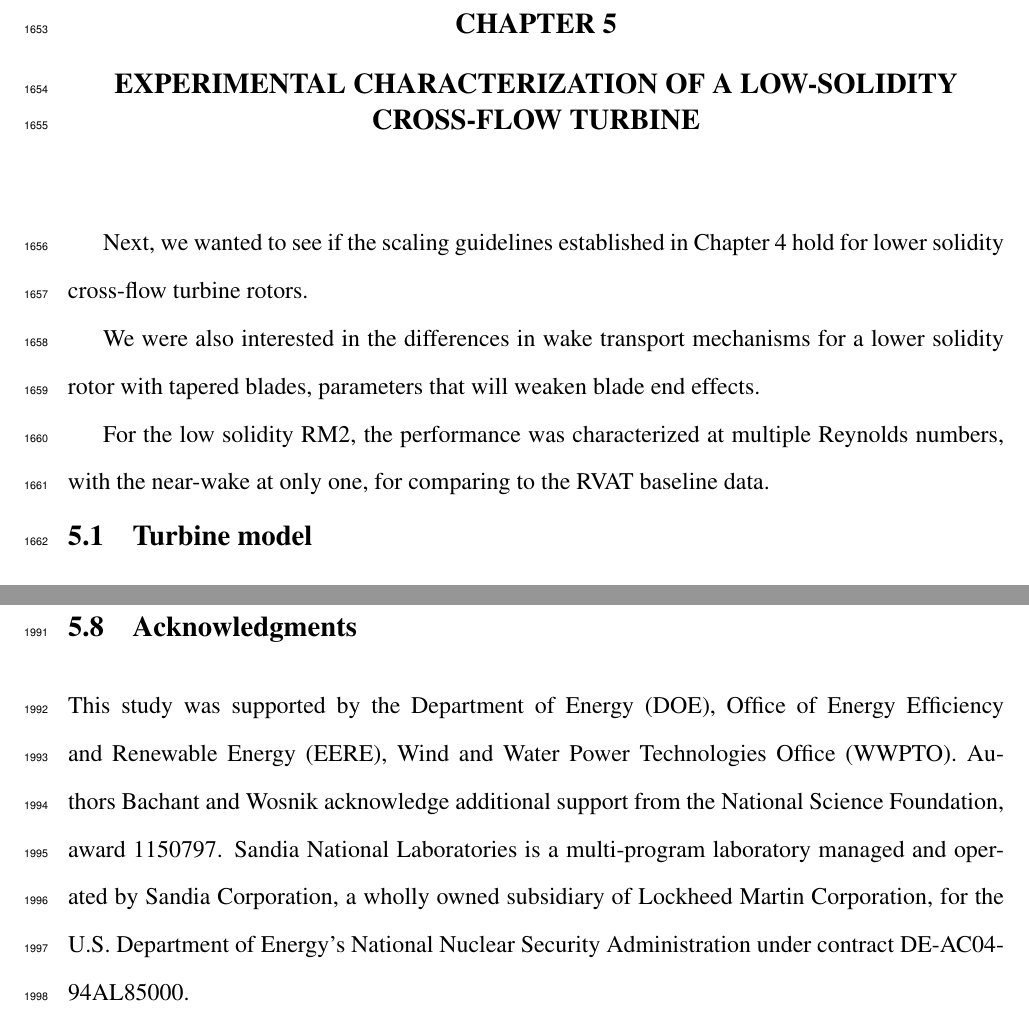
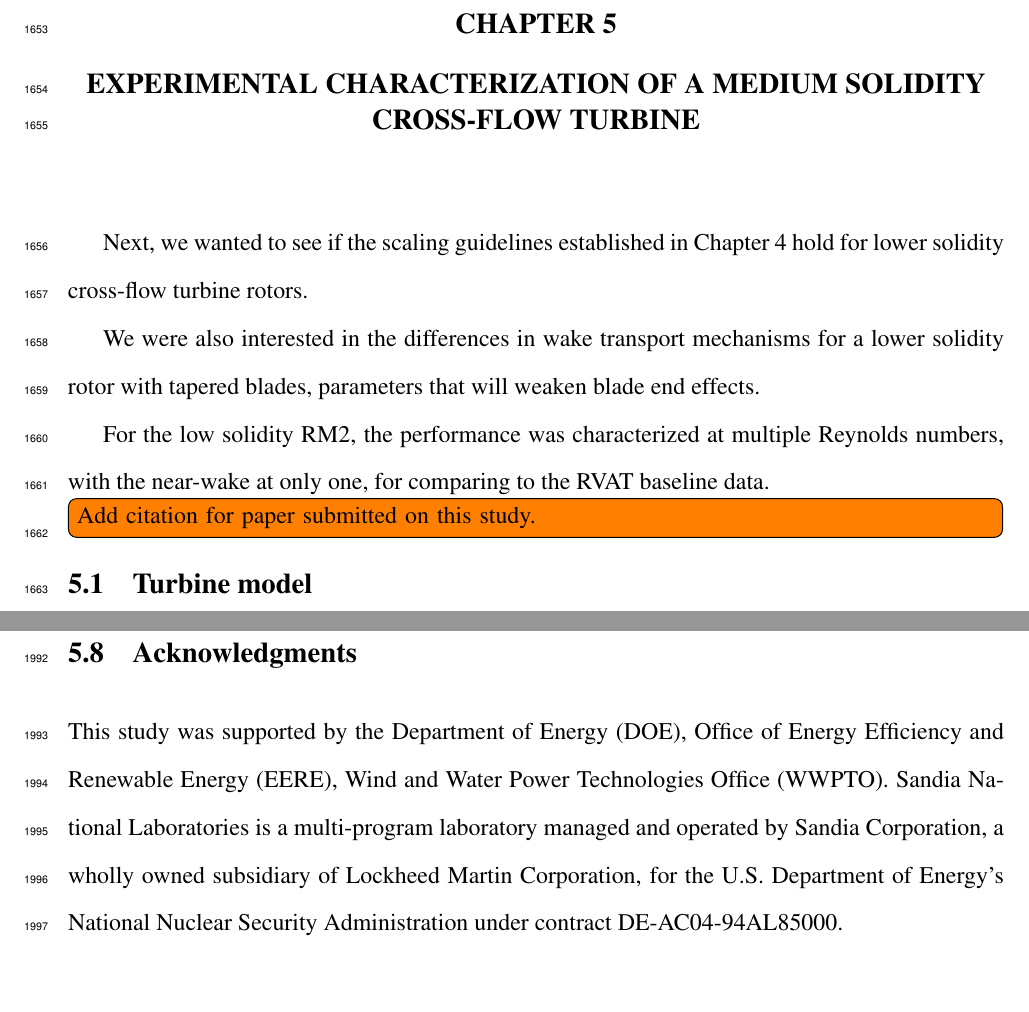
Before and after one commit to petebachant/PhD-thesis, a LaTeX thesis (thesis.tex, which reads chapters/RM2.tex): two parts of pages 83 and 100 of 160, joined at a grey line, cut so that both start at the same text. Compiled offline with pdfLaTeX.

Commit message:
Adjust RM2 title

```diff
--- a/chapters/RM2.tex
+++ b/chapters/RM2.tex
@@ -1,4 +1,4 @@
-\chapter{Experimental characterization of a low-solidity cross-flow turbine}
+\chapter{Experimental characterization of a medium solidity cross-flow turbine}
 \label{chap:RM2}
 
 Next, we wanted to see if the scaling guidelines established in
@@ -12,6 +12,7 @@ For the low solidity RM2, the performance was characterized at multiple Reynolds
 numbers, with the near-wake at only one, for comparing to the RVAT baseline
 data.
 
+\todo[inline]{Add citation for paper submitted on this study.}
 
 \section{Turbine model}
 
@@ -793,11 +798,9 @@ citable archive \cite{Bachant2016-RM2-data}.
 
 This study was supported by the Department of Energy (DOE), Office of Energy
 Efficiency and Renewable Energy (EERE), Wind and Water Power Technologies Office
-(WWPTO). Authors Bachant and Wosnik acknowledge additional support from the
-National Science Foundation, award 1150797. Sandia National Laboratories is a
-multi-program laboratory managed and operated by Sandia Corporation, a wholly
-owned subsidiary of Lockheed Martin Corporation, for the U.S. Department of
-Energy's National Nuclear Security Administration under contract
-DE-AC04-94AL85000.
+(WWPTO). Sandia National Laboratories is a multi-program laboratory managed and
+operated by Sandia Corporation, a wholly owned subsidiary of Lockheed Martin
+Corporation, for the U.S. Department of Energy's National Nuclear Security
+Administration under contract DE-AC04-94AL85000.
 
 %%% End from RM2 paper
```
Also changed, not shown: chapters/RM2.tex (8 more changed lines).
